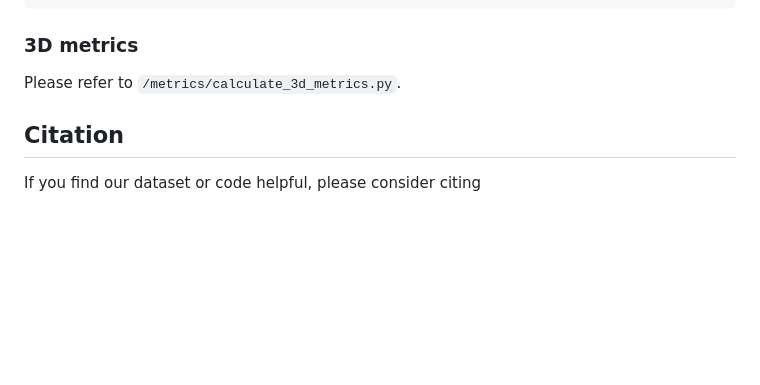
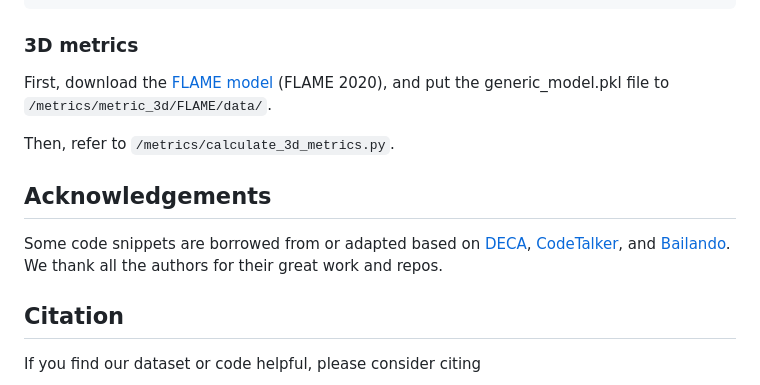
Before and after one commit to wsj-sjtu/SingingHead, a Markdown page: README.md, the part around the change. Rendered like a GitHub page; blank space fills up the shorter version.

````diff
--- a/README.md
+++ b/README.md
@@ -69,7 +69,13 @@ eval_folder
 ```
 
 ### 3D metrics
-Please refer to `/metrics/calculate_3d_metrics.py`.
+First, download the [FLAME model](https://flame.is.tue.mpg.de/download.php) (FLAME 2020), and put the generic_model.pkl file to `/metrics/metric_3d/FLAME/data/`.
+
+Then, refer to `/metrics/calculate_3d_metrics.py`.
+
+
+## Acknowledgements
+Some code snippets are borrowed from or adapted based on [DECA](https://github.com/yfeng95/DECA), [CodeTalker](https://github.com/Doubiiu/CodeTalker), and [Bailando](https://github.com/lisiyao21/Bailando). We thank all the authors for their great work and repos.
 
 
 ## Citation
````
